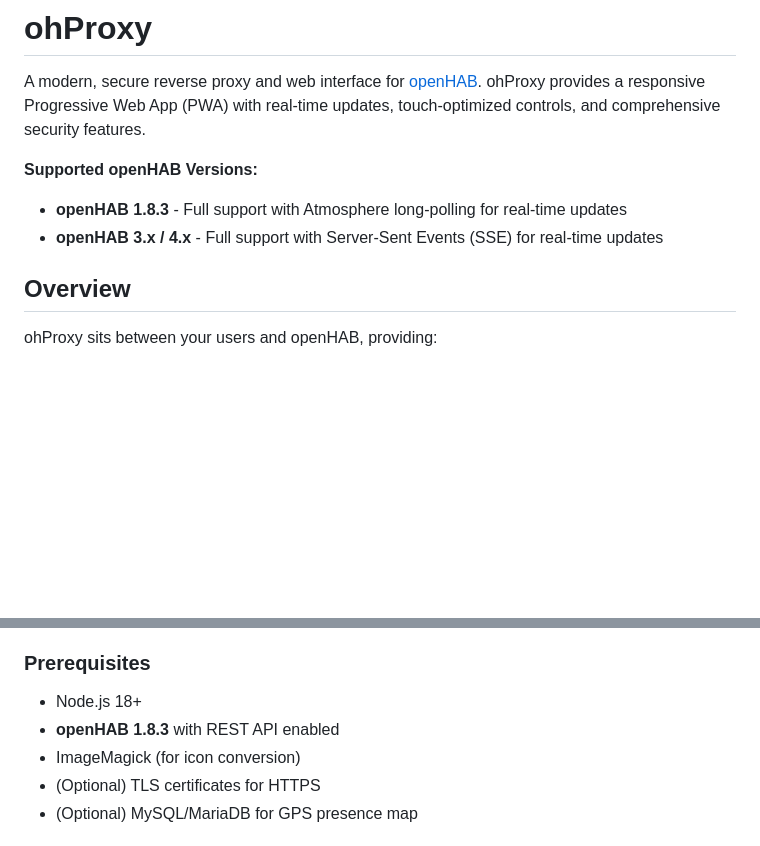
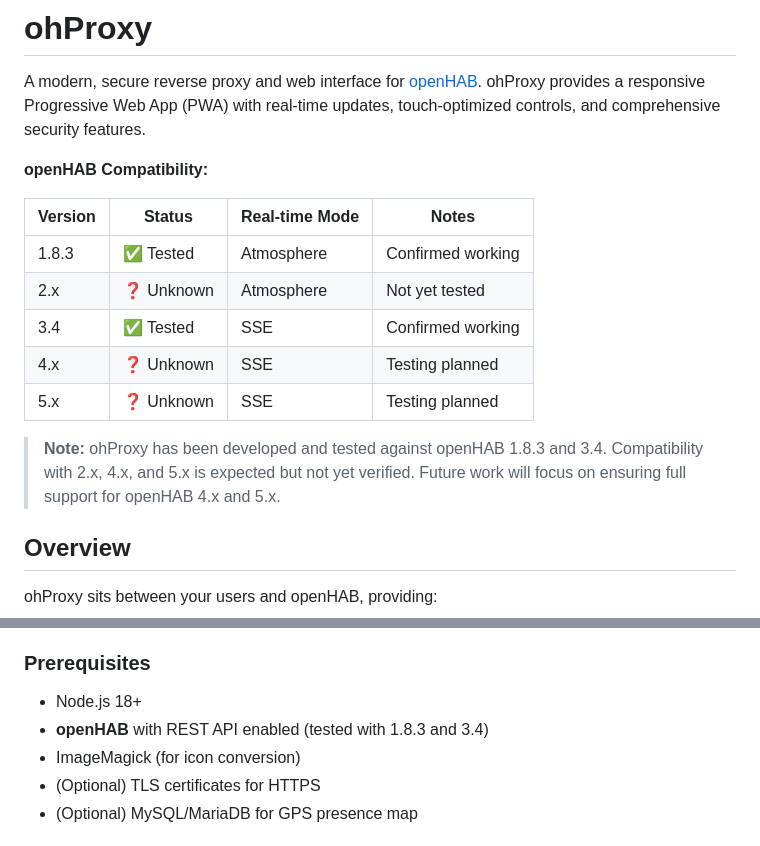
Before and after one commit to JPITSG/ohProxy, a Markdown page: README.md, 2 parts joined by grey strips. GitHub-like rendering; blank space fills up the shorter version.

Commit message:
Update README with openHAB compatibility table
Replace version list with detailed compatibility table showing
tested versions (1.8.3, 3.4) and unknown versions (2.x, 4.x, 5.x).
Add note about planned testing for openHAB 4.x and 5.x support.

```diff
--- a/README.md
+++ b/README.md
@@ -2,9 +2,17 @@
 
 A modern, secure reverse proxy and web interface for [openHAB](https://www.openhab.org/). ohProxy provides a responsive Progressive Web App (PWA) with real-time updates, touch-optimized controls, and comprehensive security features.
 
-**Supported openHAB Versions:**
-- **openHAB 1.8.3** - Full support with Atmosphere long-polling for real-time updates
-- **openHAB 3.x / 4.x** - Full support with Server-Sent Events (SSE) for real-time updates
+**openHAB Compatibility:**
+
+| Version | Status | Real-time Mode | Notes |
+|---------|--------|----------------|-------|
+| 1.8.3 | ✅ Tested | Atmosphere | Confirmed working |
+| 2.x | ❓ Unknown | Atmosphere | Not yet tested |
+| 3.4 | ✅ Tested | SSE | Confirmed working |
+| 4.x | ❓ Unknown | SSE | Testing planned |
+| 5.x | ❓ Unknown | SSE | Testing planned |
+
+> **Note:** ohProxy has been developed and tested against openHAB 1.8.3 and 3.4. Compatibility with 2.x, 4.x, and 5.x is expected but not yet verified. Future work will focus on ensuring full support for openHAB 4.x and 5.x.
 
 ## Overview
 
@@ -173,7 +181,7 @@ ohProxy sits between your users and openHAB, providing:
 ### Prerequisites
 
 - Node.js 18+
-- **openHAB 1.8.3** with REST API enabled
+- **openHAB** with REST API enabled (tested with 1.8.3 and 3.4)
 - ImageMagick (for icon conversion)
 - (Optional) TLS certificates for HTTPS
 - (Optional) MySQL/MariaDB for GPS presence map
```
